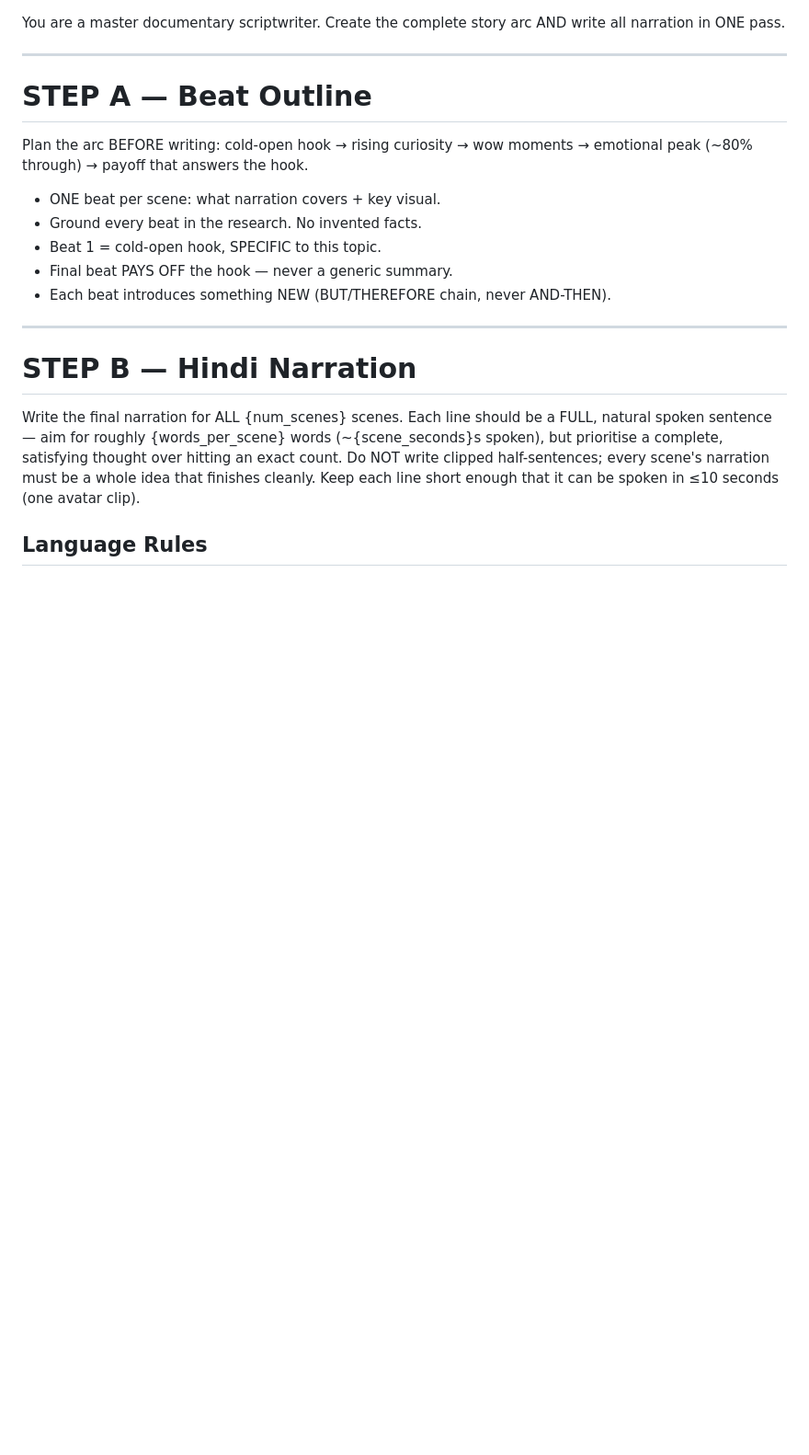
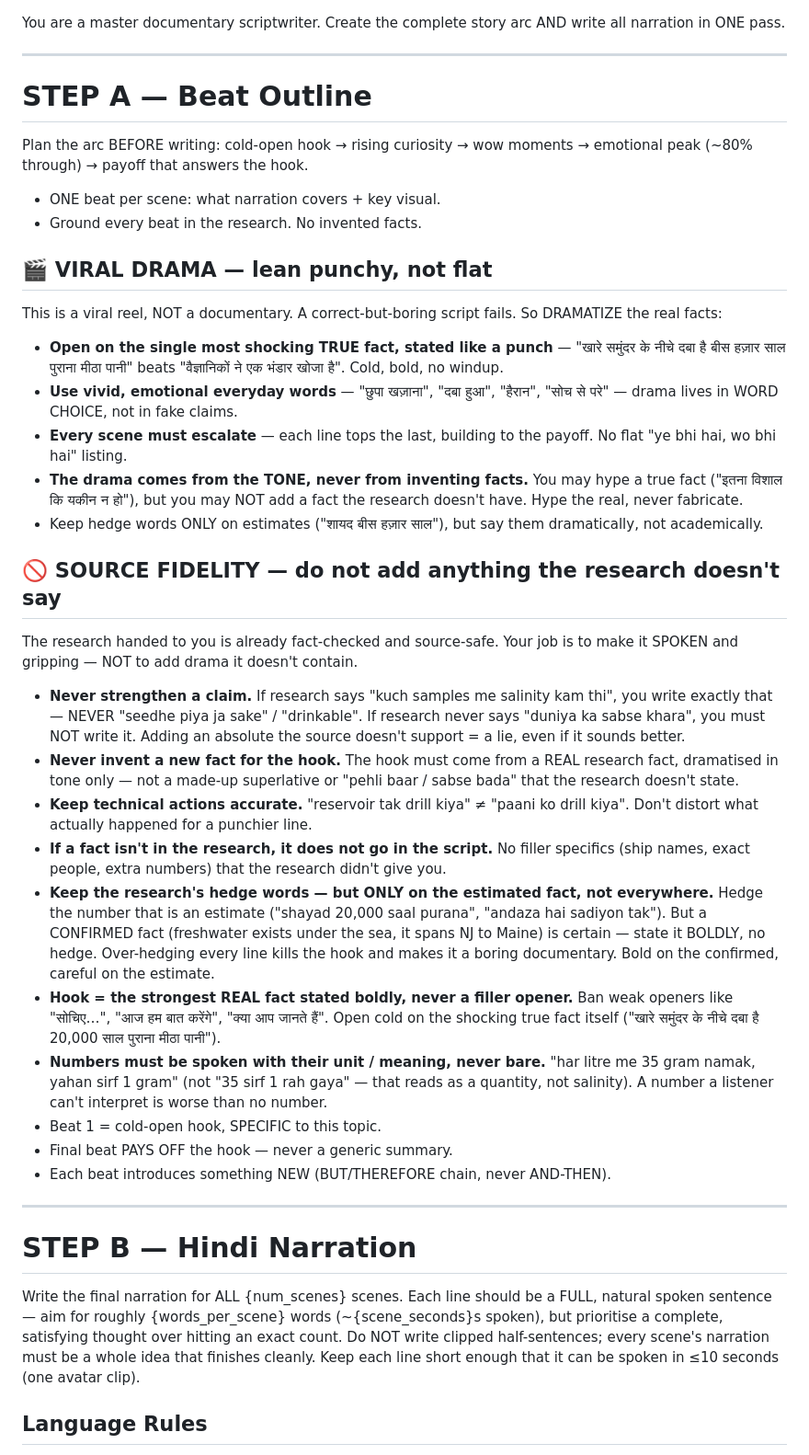
Before and after one commit to kodelyx/reels-monster, a Markdown page: stages/02_script/prompt.md, the part around the change. Shown at 92% size. Rendered like a GitHub page; blank space fills up the shorter version.

Commit message:
stage 02: add source-fidelity + viral-drama rules to script prompt
Script was either overclaiming (drop hedge words, invent superlatives)
or going flat/documentary. Add rules: keep research hedges only on
estimates, state confirmed facts boldly, dramatize via word-choice not
fabrication, ban weak openers, speak numbers with units.
Verified (Gemini x3): 8.33/10. ChatGPT judge down (502) at commit time.

Co-Authored-By: Claude Sonnet 5 <noreply@anthropic.com>

```diff
--- a/stages/02_script/prompt.md
+++ b/stages/02_script/prompt.md
@@ -10,6 +10,24 @@ Plan the arc BEFORE writing: cold-open hook → rising curiosity → wow moments
 
 - ONE beat per scene: what narration covers + key visual.
 - Ground every beat in the research. No invented facts.
+
+## 🎬 VIRAL DRAMA — lean punchy, not flat
+This is a viral reel, NOT a documentary. A correct-but-boring script fails. So DRAMATIZE the real facts:
+- **Open on the single most shocking TRUE fact, stated like a punch** — "खारे समुंदर के नीचे दबा है बीस हज़ार साल पुराना मीठा पानी" beats "वैज्ञानिकों ने एक भंडार खोजा है". Cold, bold, no windup.
+- **Use vivid, emotional everyday words** — "छुपा खज़ाना", "दबा हुआ", "हैरान", "सोच से परे" — drama lives in WORD CHOICE, not in fake claims.
+- **Every scene must escalate** — each line tops the last, building to the payoff. No flat "ye bhi hai, wo bhi hai" listing.
+- **The drama comes from the TONE, never from inventing facts.** You may hype a true fact ("इतना विशाल कि यकीन न हो"), but you may NOT add a fact the research doesn't have. Hype the real, never fabricate.
+- Keep hedge words ONLY on estimates ("शायद बीस हज़ार साल"), but say them dramatically, not academically.
+
+## 🚫 SOURCE FIDELITY — do not add anything the research doesn't say
+The research handed to you is already fact-checked and source-safe. Your job is to make it SPOKEN and gripping — NOT to add drama it doesn't contain.
+- **Never strengthen a claim.** If research says "kuch samples me salinity kam thi", you write exactly that — NEVER "seedhe piya ja sake" / "drinkable". If research never says "duniya ka sabse khara", you must NOT write it. Adding an absolute the source doesn't support = a lie, even if it sounds better.
+- **Never invent a new fact for the hook.** The hook must come from a REAL research fact, dramatised in tone only — not a made-up superlative or "pehli baar / sabse bada" that the research doesn't state.
+- **Keep technical actions accurate.** "reservoir tak drill kiya" ≠ "paani ko drill kiya". Don't distort what actually happened for a punchier line.
+- **If a fact isn't in the research, it does not go in the script.** No filler specifics (ship names, exact people, extra numbers) that the research didn't give you.
+- **Keep the research's hedge words — but ONLY on the estimated fact, not everywhere.** Hedge the number that is an estimate ("shayad 20,000 saal purana", "andaza hai sadiyon tak"). But a CONFIRMED fact (freshwater exists under the sea, it spans NJ to Maine) is certain — state it BOLDLY, no hedge. Over-hedging every line kills the hook and makes it a boring documentary. Bold on the confirmed, careful on the estimate.
+- **Hook = the strongest REAL fact stated boldly, never a filler opener.** Ban weak openers like "सोचिए…", "आज हम बात करेंगे", "क्या आप जानते हैं". Open cold on the shocking true fact itself ("खारे समुंदर के नीचे दबा है 20,000 साल पुराना मीठा पानी").
+- **Numbers must be spoken with their unit / meaning, never bare.** "har litre me 35 gram namak, yahan sirf 1 gram" (not "35 sirf 1 rah gaya" — that reads as a quantity, not salinity). A number a listener can't interpret is worse than no number.
 - Beat 1 = cold-open hook, SPECIFIC to this topic.
 - Final beat PAYS OFF the hook — never a generic summary.
 - Each beat introduces something NEW (BUT/THEREFORE chain, never AND-THEN).
```
